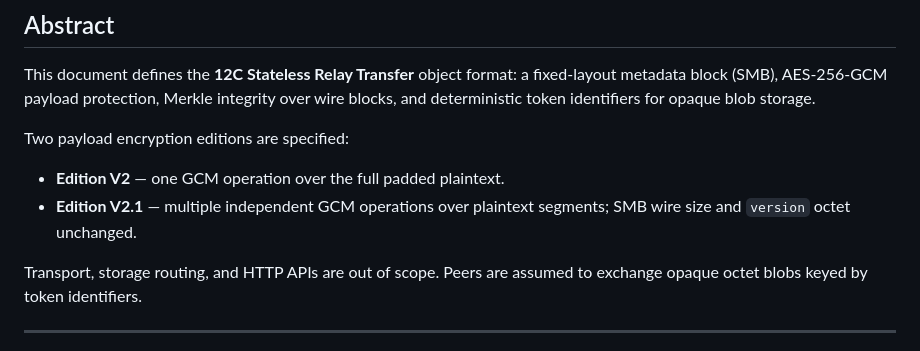
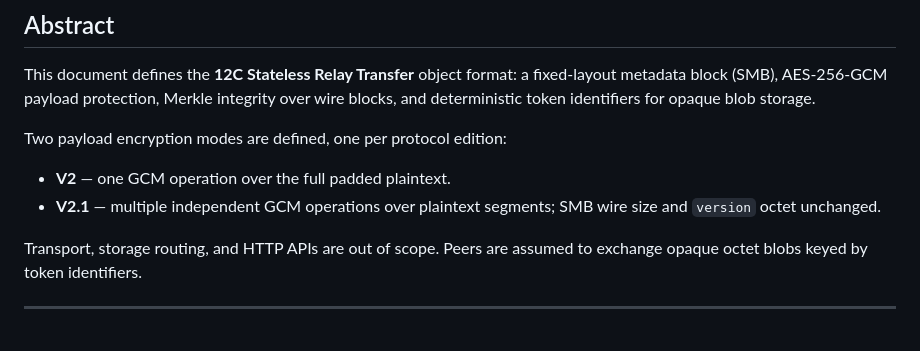
Before and after one commit to Bamder/12c-stateless-relay-transfer, a Markdown page: docs/12C-Transfer-Protocol.en.md, the part around the change. Rendered like a GitHub page.

```diff
--- a/docs/12C-Transfer-Protocol.en.md
+++ b/docs/12C-Transfer-Protocol.en.md
@@ -24,10 +24,10 @@ July 2026
 
 This document defines the **12C Stateless Relay Transfer** object format: a fixed-layout metadata block (SMB), AES-256-GCM payload protection, Merkle integrity over wire blocks, and deterministic token identifiers for opaque blob storage.
 
-Two payload encryption editions are specified:
+Two payload encryption modes are defined, one per protocol edition:
 
-- **Edition V2** — one GCM operation over the full padded plaintext.
-- **Edition V2.1** — multiple independent GCM operations over plaintext segments; SMB wire size and `version` octet unchanged.
+- **V2** — one GCM operation over the full padded plaintext.
+- **V2.1** — multiple independent GCM operations over plaintext segments; SMB wire size and `version` octet unchanged.
 
 Transport, storage routing, and HTTP APIs are out of scope. Peers are assumed to exchange opaque octet blobs keyed by token identifiers.
 
```
Also changed, not shown: docs/12C-Transfer-Protocol.zh.md (+3 -3 lines).
